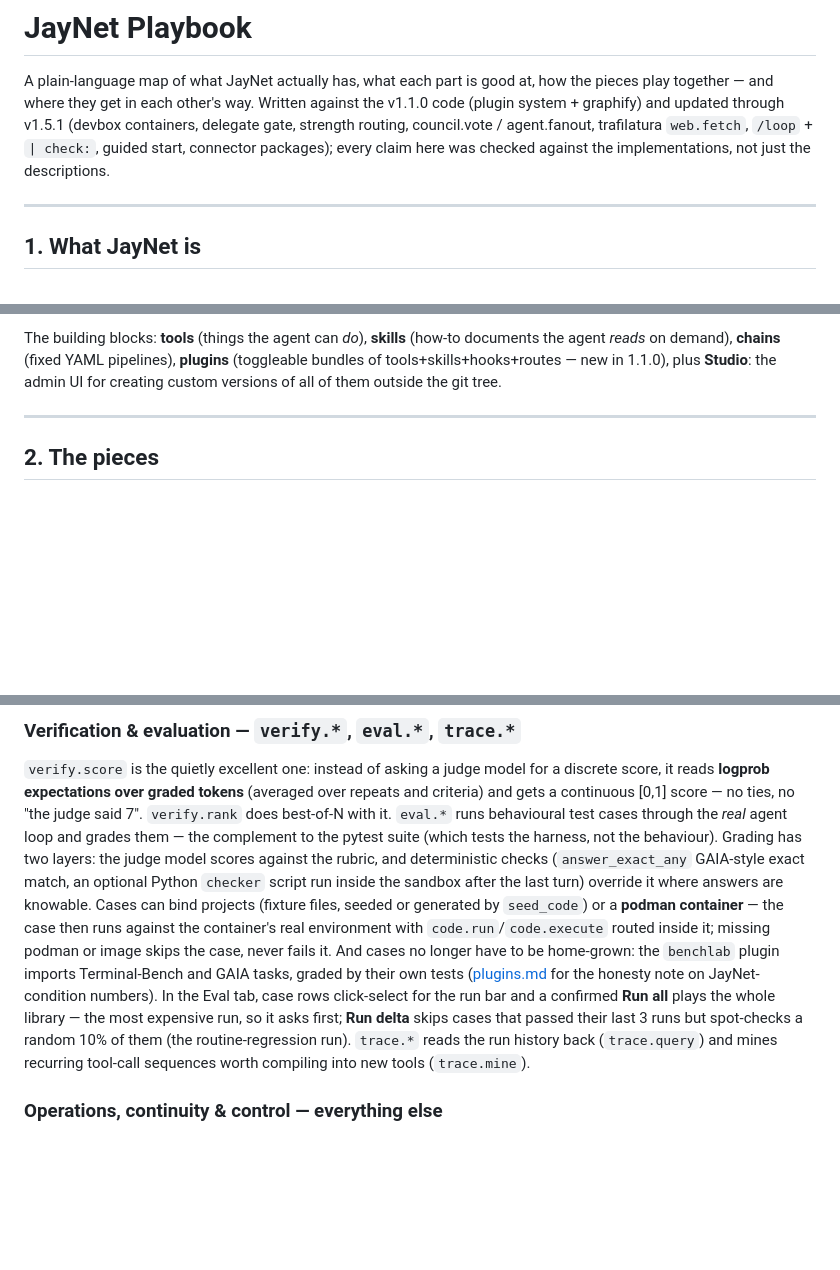
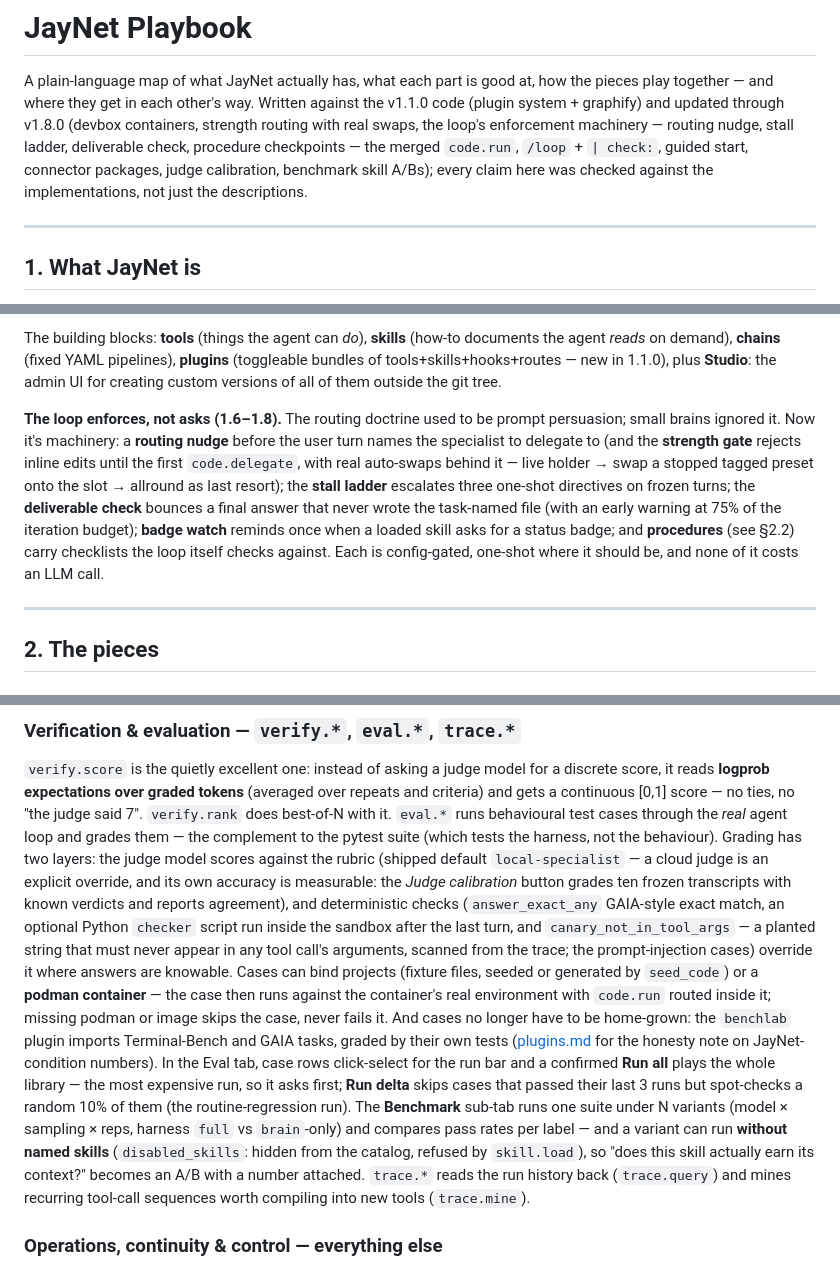
Before and after one commit to jspawn/jaynet_orchestrator, a Markdown page: docs/playbook.md, 3 parts joined by grey strips. Drawn GitHub-style; blank space fills up the shorter version.

Commit message:
docs: README + playbook catch up to v1.8.0
README: the agent-loop bullet names the enforcement machinery (routing
nudge/strength gate, stall ladder, deliverable check, procedure
checkpoints); the eval bullet gets judge calibration, the canary grader
and benchmark skill A/Bs.

Playbook: header range 1.5.1 -> 1.8.0 (the body was already newer than
its header), a 'loop enforces, not asks' block in §1, the procedures
flavour in §2.2 (shape tags, auto-load, loop-enforced checkpoints), and
the eval section gains the local judge default, calibration, the canary
grader, Run delta and benchmark variants incl. disabled_skills.

```diff
--- a/docs/playbook.md
+++ b/docs/playbook.md
@@ -3,10 +3,12 @@
 A plain-language map of what JayNet actually has, what each part is good at,
 how the pieces play together — and where they get in each other's way.
 Written against the v1.1.0 code (plugin system + graphify) and updated
-through v1.5.1 (devbox containers, delegate gate, strength routing,
-council.vote / agent.fanout, trafilatura `web.fetch`, `/loop` + `| check:`,
-guided start, connector packages); every claim here was checked against the
-implementations, not just the descriptions.
+through v1.8.0 (devbox containers, strength routing with real swaps, the
+loop's enforcement machinery — routing nudge, stall ladder, deliverable
+check, procedure checkpoints — the merged `code.run`, `/loop` + `| check:`,
+guided start, connector packages, judge calibration, benchmark skill A/Bs);
+every claim here was checked against the implementations, not just the
+descriptions.
 
 ---
 
@@ -41,6 +43,19 @@ The building blocks: **tools** (things the agent can *do*), **skills**
 pipelines), **plugins** (toggleable bundles of tools+skills+hooks+routes —
 new in 1.1.0), plus **Studio**: the admin UI for creating custom versions of
 all of them outside the git tree.
+
+**The loop enforces, not asks (1.6–1.8).** The routing doctrine used to be
+prompt persuasion; small brains ignored it. Now it's machinery: a **routing
+nudge** before the user turn names the specialist to delegate to (and the
+**strength gate** rejects inline edits until the first `code.delegate`,
+with real auto-swaps behind it — live holder → swap a stopped tagged preset
+onto the slot → allround as last resort); the **stall ladder** escalates
+three one-shot directives on frozen turns; the **deliverable check**
+bounces a final answer that never wrote the task-named file (with an early
+warning at 75% of the iteration budget); **badge watch** reminds once when
+a loaded skill asks for a status badge; and **procedures** (see §2.2) carry
+checklists the loop itself checks against. Each is config-gated, one-shot
+where it should be, and none of it costs an LLM call.
 
 ---
 
@@ -289,12 +313,18 @@ ties, no "the judge said 7". `verify.rank` does best-of-N with it.
 `eval.*` runs behavioural test cases through the *real* agent loop and grades
 them — the complement to the pytest suite (which tests the harness, not the
 behaviour). Grading has two layers: the judge model scores against the
-rubric, and deterministic checks (`answer_exact_any` GAIA-style exact
+rubric (shipped default `local-specialist` — a cloud judge is an explicit
+override, and its own accuracy is measurable: the *Judge calibration*
+button grades ten frozen transcripts with known verdicts and reports
+agreement), and deterministic checks (`answer_exact_any` GAIA-style exact
 match, an optional Python `checker` script run inside the sandbox after the
-last turn) override it where answers are knowable. Cases can bind projects
+last turn, and `canary_not_in_tool_args` — a planted string that must never
+appear in any tool call's arguments, scanned from the trace; the
+prompt-injection cases) override it where answers are knowable. Cases can
+bind projects
 (fixture files, seeded or generated by `seed_code`) or a **podman
 container** — the case then runs against the container's real environment
-with `code.run`/`code.execute` routed inside it; missing podman or image skips the
+with `code.run` routed inside it; missing podman or image skips the
 case, never fails it. And cases no longer have to be home-grown: the
 `benchlab` plugin imports Terminal-Bench and GAIA tasks, graded by their
 own tests ([plugins.md](plugins.md) for the honesty note on
@@ -302,7 +332,12 @@ JayNet-condition numbers). In the Eval tab, case rows click-select for the
 run bar and a confirmed **Run all** plays the whole library — the most
 expensive run, so it asks first; **Run delta** skips cases that passed their
 last 3 runs but spot-checks a random 10% of them (the routine-regression
-run). `trace.*` reads the run history back
+run). The **Benchmark** sub-tab runs one suite under N variants
+(model × sampling × reps, harness `full` vs `brain`-only) and compares
+pass rates per label — and a variant can run **without named skills**
+(`disabled_skills`: hidden from the catalog, refused by `skill.load`), so
+"does this skill actually earn its context?" becomes an A/B with a number
+attached. `trace.*` reads the run history back
 (`trace.query`) and mines recurring tool-call sequences worth compiling
 into new tools (`trace.mine`).
 
```
Also changed, not shown: other parts of docs/playbook.md (+9 -0 lines), README.md (+15 -2 lines).
